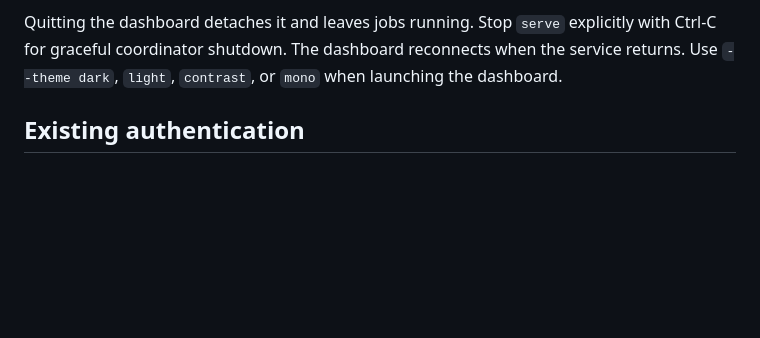
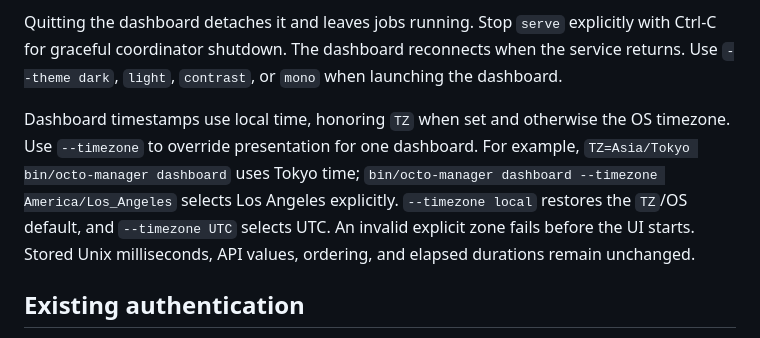
Before and after one commit to lanej/octo-manager, a Markdown page: README.md, the part around the change. Drawn GitHub-style; blank space fills up the shorter version.

Commit message:
feat(tui): honor local display timezones (#10)

```diff
--- a/README.md
+++ b/README.md
@@ -33,6 +33,9 @@ bin/octo-manager events JOB_ID --watch
 All processes use the same state directory. The default is `~/.local/state/octo-manager`; select another with `--state DIR` or `OCTO_MANAGER_STATE`. Existing prototype databases can be selected explicitly with `--state`; API clients must use the new Connect protocol. There is no installed Octo daemon, automatic dotfiles setup, or MCP configuration change. Codex notifications attach to an already running local Codex app-server.
 
 Quitting the dashboard detaches it and leaves jobs running. Stop `serve` explicitly with Ctrl-C for graceful coordinator shutdown. The dashboard reconnects when the service returns. Use `--theme dark`, `light`, `contrast`, or `mono` when launching the dashboard.
+
+Dashboard timestamps use local time, honoring `TZ` when set and otherwise the OS timezone. Use `--timezone` to override presentation for one dashboard. For example, `TZ=Asia/Tokyo bin/octo-manager dashboard` uses Tokyo time; `bin/octo-manager dashboard --timezone America/Los_Angeles` selects Los Angeles explicitly. `--timezone local` restores the `TZ`/OS default, and `--timezone UTC` selects UTC. An invalid explicit zone fails before the UI starts. Stored Unix milliseconds, API values, ordering, and elapsed durations remain unchanged.
+
 
 ## Existing authentication
 
```
Also changed, not shown: docs/live-acceptance.md (+13 -0 lines), docs/images/timezone-local-narrow.png (added), docs/images/timezone-local.png (added), docs/images/timezone-tokyo.png (added), 14 other files.
